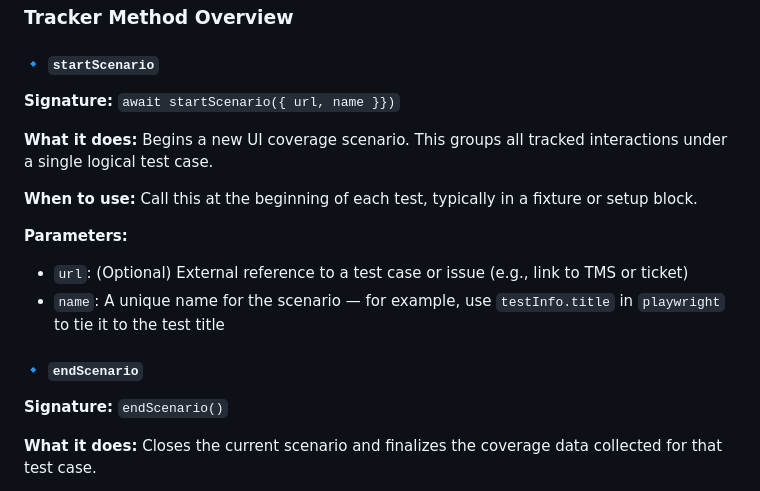
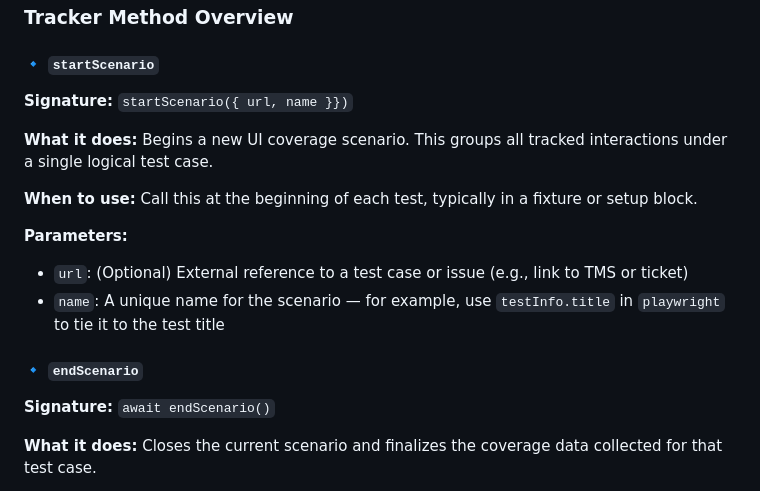
Before and after one commit to Nikita-Filonov/ui-coverage-scenario-tool-js, a Markdown page: README.md, the part around the change. Drawn GitHub-style.

```diff
--- a/README.md
+++ b/README.md
@@ -495,7 +495,7 @@ directory may result in missing data or an empty report.
 
 #### 🔹 `startScenario`
 
-**Signature:** `await startScenario({ url, name }})`
+**Signature:** `startScenario({ url, name }})`
 
 **What it does:** Begins a new UI coverage scenario. This groups all tracked interactions under a single logical test
 case.
@@ -509,7 +509,7 @@ case.
 
 #### 🔹 `endScenario`
 
-**Signature:** `endScenario()`
+**Signature:** `await endScenario()`
 
 **What it does:** Closes the current scenario and finalizes the coverage data collected for that test case.
 
```
